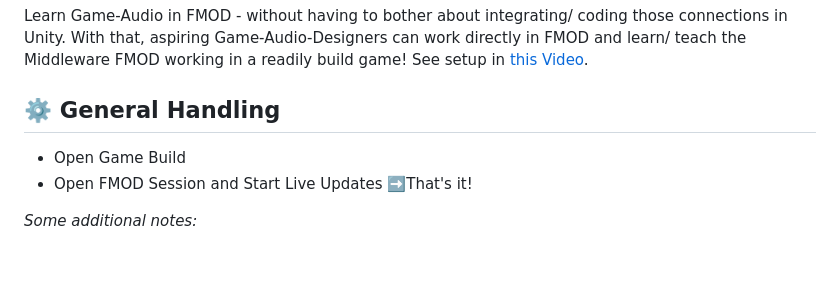
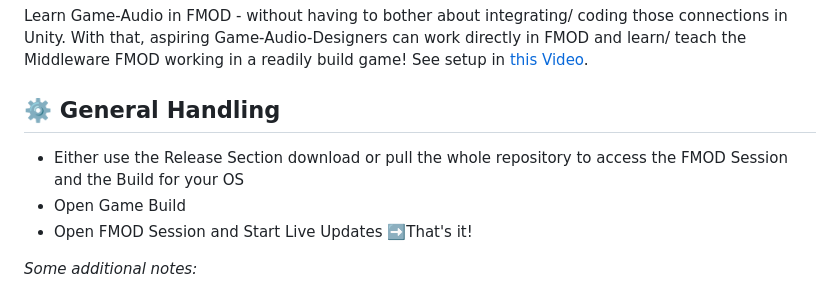
Before and after one commit to Joshnt/JohnLemon_FMOD-Learn, a Markdown page: README.md, the part around the change. Rendered like a GitHub page; blank space fills up the shorter version.

```diff
--- a/README.md
+++ b/README.md
@@ -9,8 +9,9 @@ See setup in [this Video](https://youtu.be/BaJWNOkKOzg).
 
 
 ## ⚙️ General Handling
+- Either use the Release Section download or pull the whole repository to access the FMOD Session and the Build for your OS
 - Open Game Build
--  Open FMOD Session and Start Live Updates
+- Open FMOD Session and Start Live Updates
 ➡️That's it!
 
 *Some additional notes:*
```
